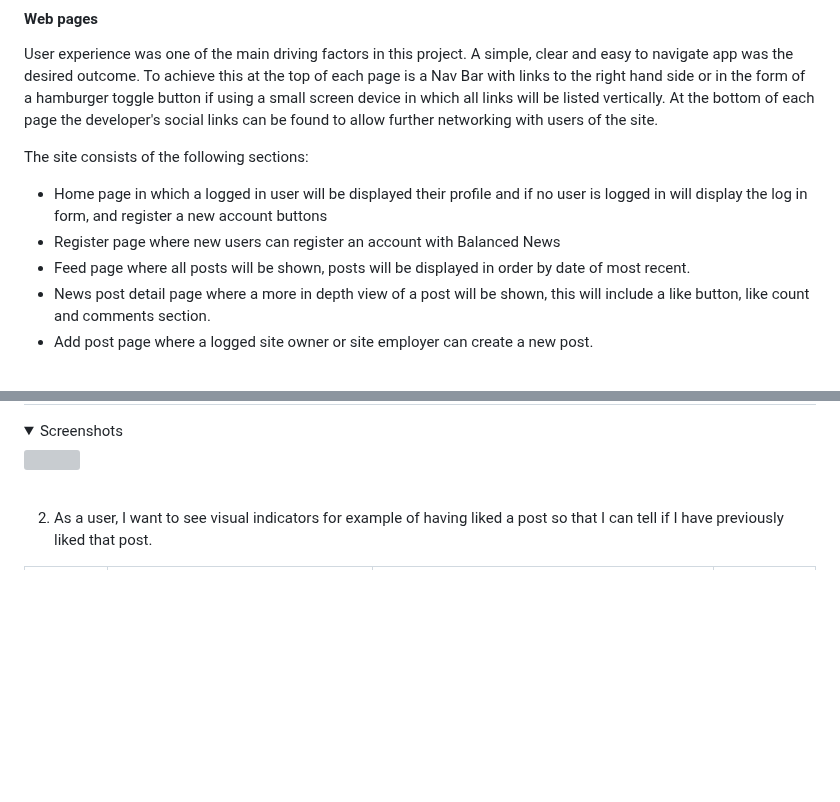
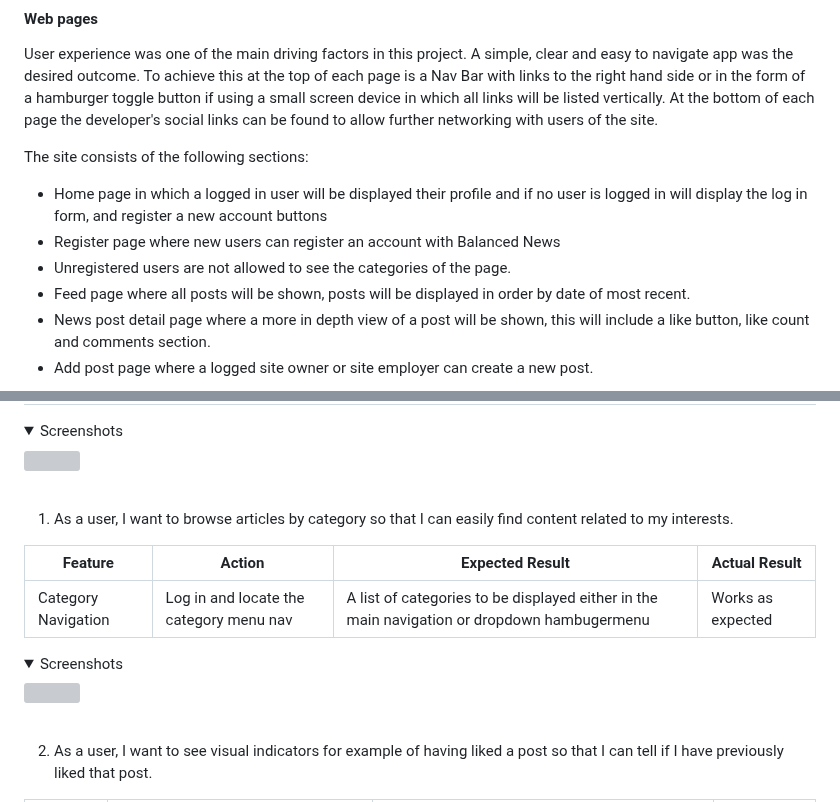
Before and after one commit to qburn93/balanced-news-app, a Markdown page: README.md, 2 parts joined by grey strips. Drawn GitHub-style; folded sections open; blank space fills up the shorter version; grey boxes are pictures that could not be loaded.

Commit message:
Readme: Update testing category feature

```diff
--- a/README.md
+++ b/README.md
@@ -126,6 +126,7 @@ User experience was one of the main driving factors in this project. A simple, c
 The site consists of the following sections:
 - Home page in which a logged in user will be displayed their profile and if no user is logged in will display the log in form, and register a new account buttons
 - Register page where new users can register an account with Balanced News
+- Unregistered users are not allowed to see the categories of the page.
 - Feed page where all posts will be shown, posts will be displayed in order by date of most recent.
 - News post detail page where a more in depth view of a post will be shown, this will include a like button, like count and comments section.
 - Add post page where a logged site owner or site employer can create a new post.
@@ -313,6 +317,19 @@ To avoid unnecessary repetition of images, only the feature being referred to wi
 <a href="https://imgur.com/xWivpxC"><img src="https://i.imgur.com/xWivpxC.png" title="source: imgur.com" /></a>
 </details>
 <br>
+
+1. As a user, I want to browse articles by category so that I can easily find content related to my interests.
+
+| Feature       | Action        | Expected Result  | Actual Result |
+| ------------- | ------------- | -------------    | ------------- |
+|  Category Navigation  | Log in and locate the category menu nav  | A list of categories to be displayed either in the main navigation or dropdown hambugermenu    | Works as expected |
+
+<details>
+<summary>Screenshots</summary>
+<a href="https://i.imgur.com/2IWcs2I.png"><img src="https://i.imgur.com/2IWcs2I.png" title="source: imgur.com" /></a>
+</details>
+<br>
+
 
 2. As a user, I want to see visual indicators for example of having liked a post so that I can tell if I have previously liked that post.
 
```
Also changed, not shown: other parts of README.md (+3 -0 lines).
